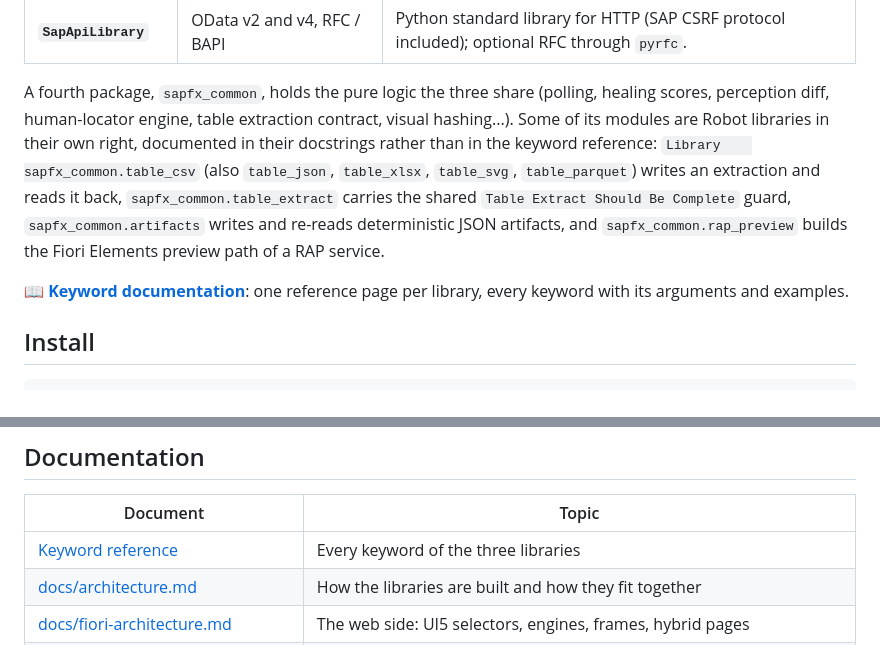
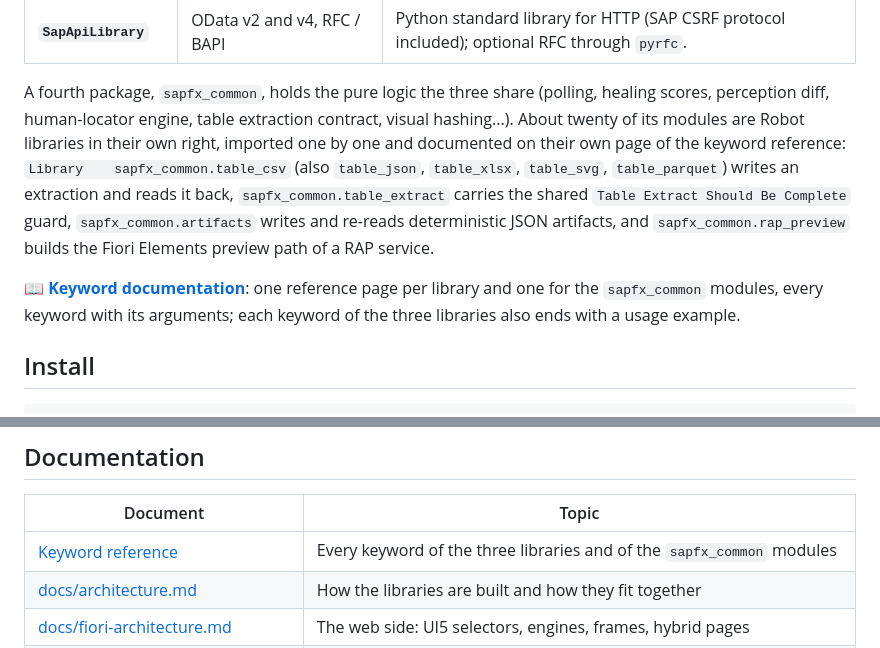
Before and after one commit to CyrilM29/robotframework-sapfx, a Markdown page: README.md, 2 parts joined by grey strips. Drawn GitHub-style.

```diff
--- a/README.md
+++ b/README.md
@@ -43,9 +43,9 @@ the **keyword reference**. The libraries are distributed on PyPI as
 
 A fourth package, `sapfx_common`, holds the pure logic the three share
 (polling, healing scores, perception diff, human-locator engine, table
-extraction contract, visual hashing...). Some of its modules are Robot
-libraries in their own right, documented in their docstrings rather than in
-the keyword reference: `Library    sapfx_common.table_csv` (also `table_json`,
+extraction contract, visual hashing...). About twenty of its modules are
+Robot libraries in their own right, imported one by one and documented on
+their own page of the keyword reference: `Library    sapfx_common.table_csv` (also `table_json`,
 `table_xlsx`, `table_svg`, `table_parquet`) writes an extraction and reads it
 back, `sapfx_common.table_extract` carries the shared
 `Table Extract Should Be Complete` guard, `sapfx_common.artifacts` writes and
@@ -53,7 +53,9 @@ re-reads deterministic JSON artifacts, and `sapfx_common.rap_preview` builds
 the Fiori Elements preview path of a RAP service.
 
 📖 **[Keyword documentation](https://cyrilm29.github.io/robotframework-sapfx/)**:
-one reference page per library, every keyword with its arguments and examples.
+one reference page per library and one for the `sapfx_common` modules, every
+keyword with its arguments; each keyword of the three libraries also ends with
+a usage example.
 
 ## Install
 
@@ -258,7 +260,7 @@ migration tools.
 
 | Document | Topic |
 | --- | --- |
-| [Keyword reference](https://cyrilm29.github.io/robotframework-sapfx/) | Every keyword of the three libraries |
+| [Keyword reference](https://cyrilm29.github.io/robotframework-sapfx/) | Every keyword of the three libraries and of the `sapfx_common` modules |
 | [docs/architecture.md](docs/architecture.md) | How the libraries are built and how they fit together |
 | [docs/fiori-architecture.md](docs/fiori-architecture.md) | The web side: UI5 selectors, engines, frames, hybrid pages |
 | [docs/testing-without-sap.md](docs/testing-without-sap.md) | A free local SAP system, SAP-side prerequisites |
```
Also changed, not shown: README.fr.md (+7 -6 lines).
